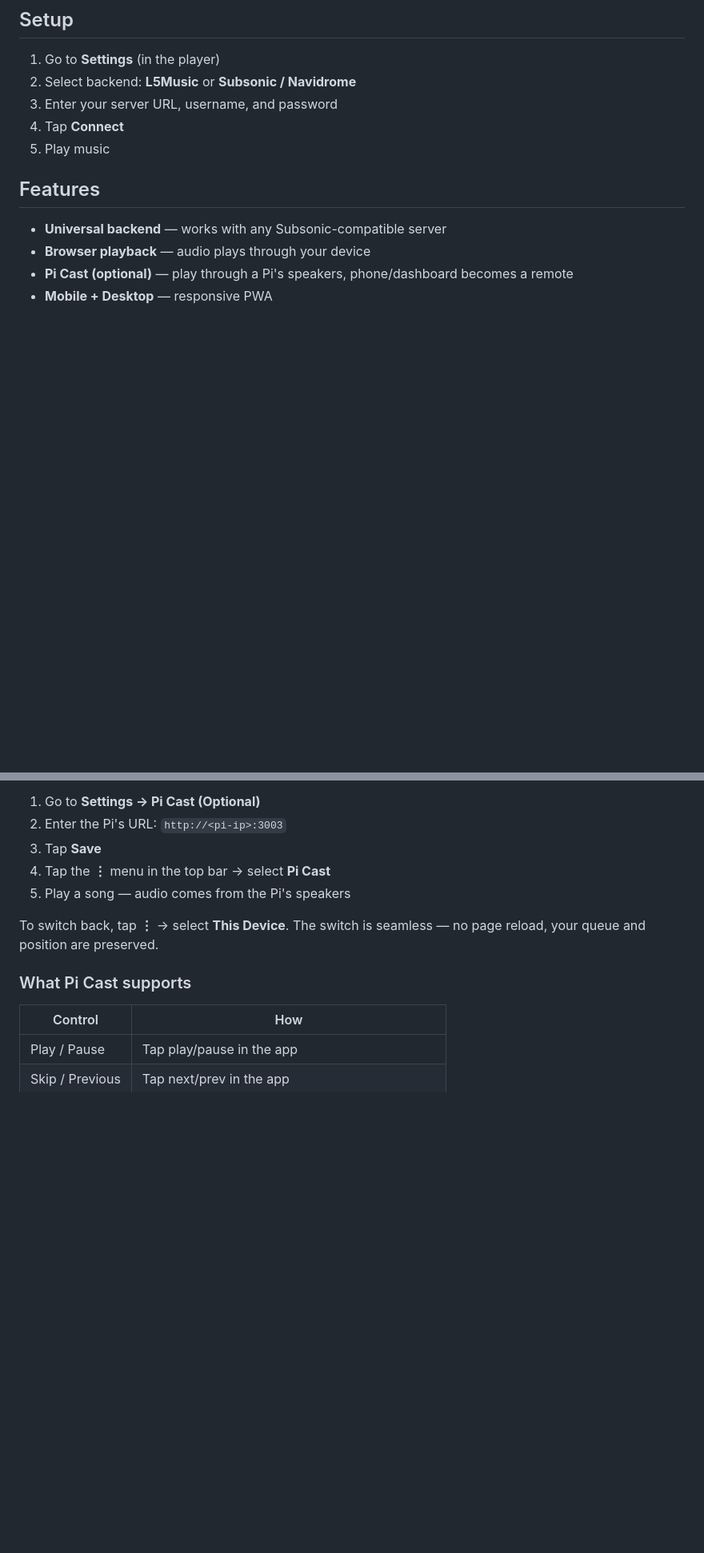
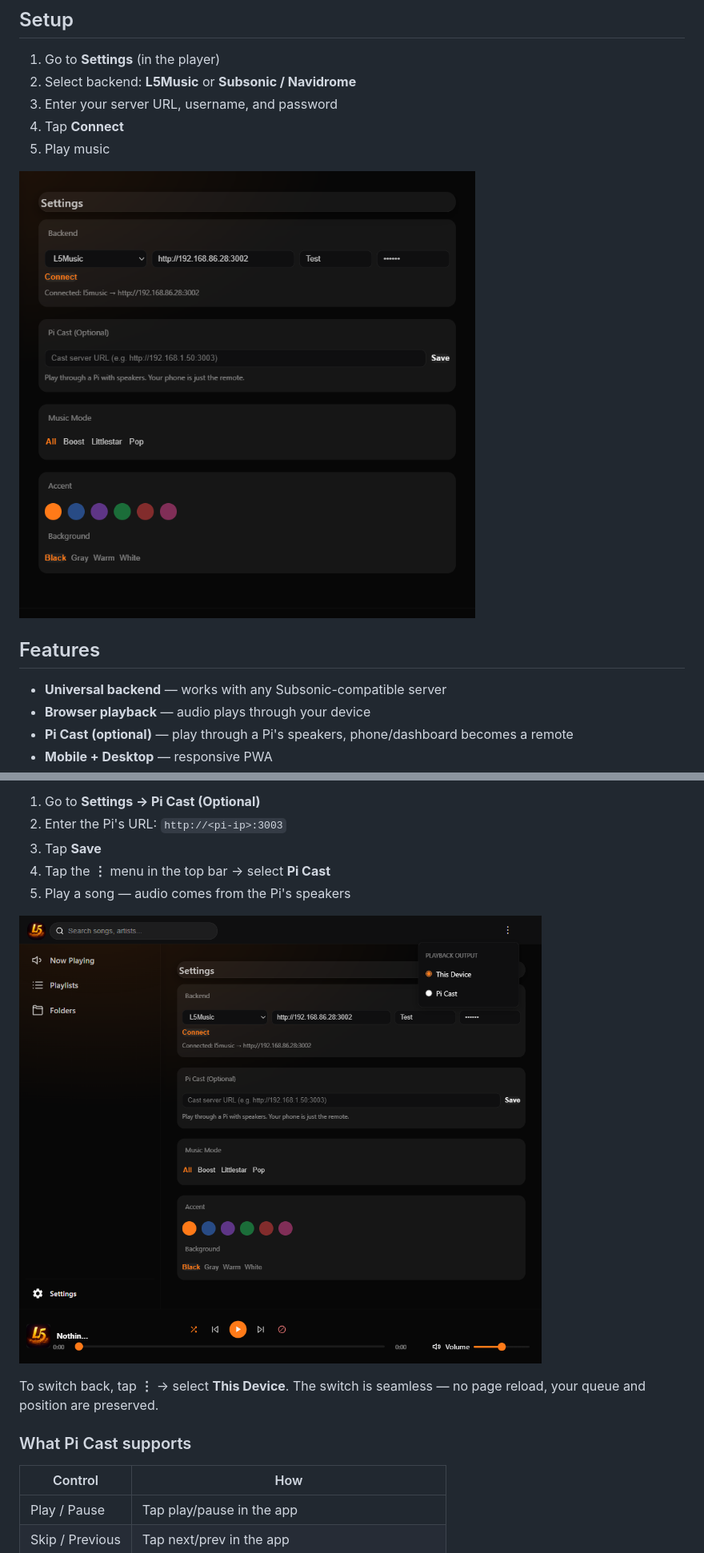
Before and after one commit to L5Diy/ha-l5music-player, a Markdown page: README.md, 2 parts joined by grey strips. Shown: that part at 80% size. GitHub-like rendering; pictures changed too: screenshots/settings-menu.png (added), screenshots/settings.png (added); blank space fills up the shorter version.

```diff
--- a/README.md
+++ b/README.md
@@ -20,6 +20,8 @@ A universal music streaming PWA that runs as a Home Assistant add-on. Works with
 3. Enter your server URL, username, and password
 4. Tap **Connect**
 5. Play music
+
+![Settings](screenshots/settings.png)
 
 ## Features
 
@@ -79,6 +81,8 @@ This installs Node.js, mpv, and the cast server. It starts automatically via PM2
 4. Tap the **⋮** menu in the top bar → select **Pi Cast**
 5. Play a song — audio comes from the Pi's speakers
 
+![Playback Output Toggle](screenshots/settings-menu.png)
+
 To switch back, tap **⋮** → select **This Device**. The switch is seamless — no page reload, your queue and position are preserved.
 
 ### What Pi Cast supports
```
Also changed, not shown: other parts of README.md (+14 -0 lines).
